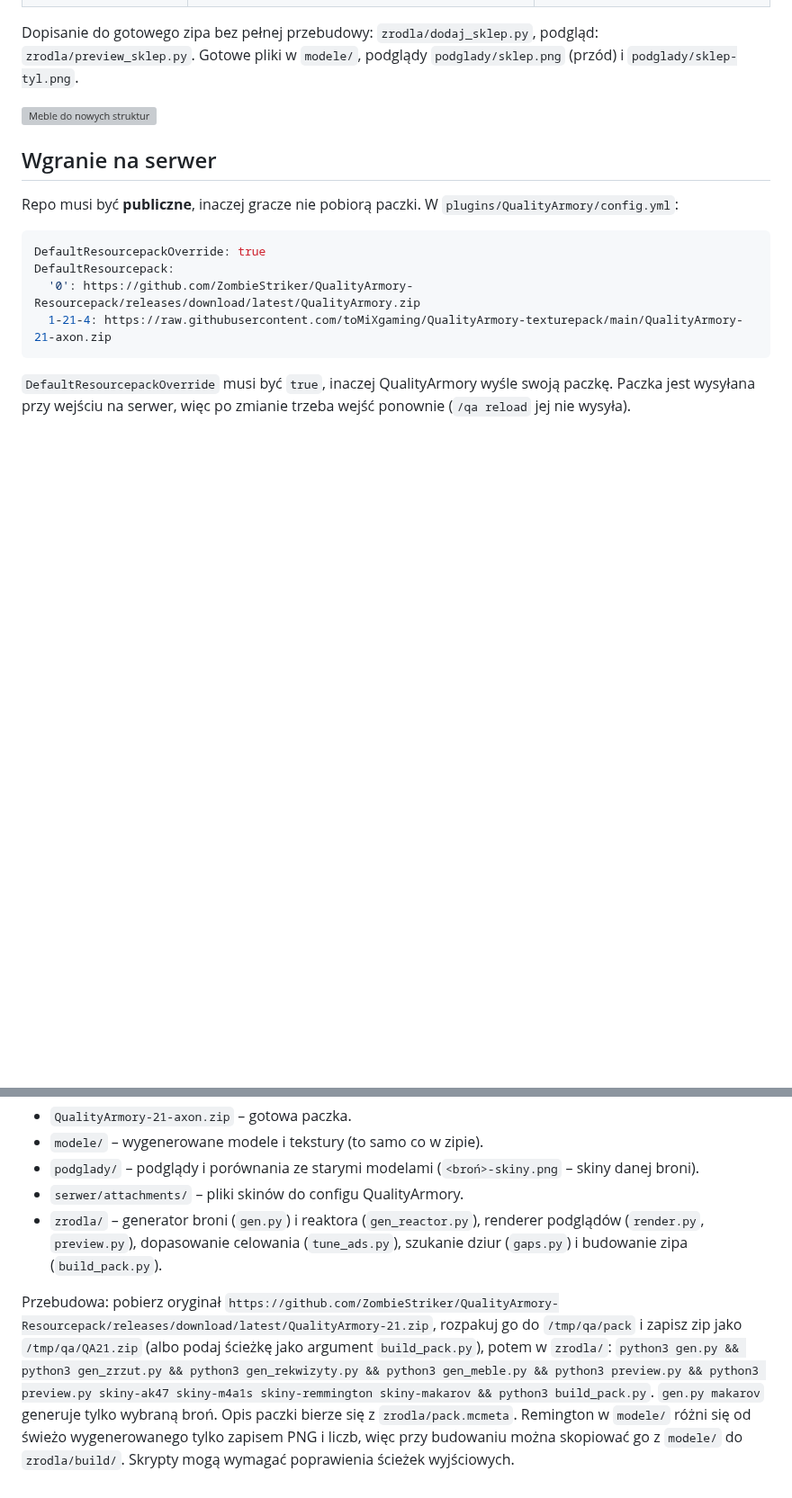
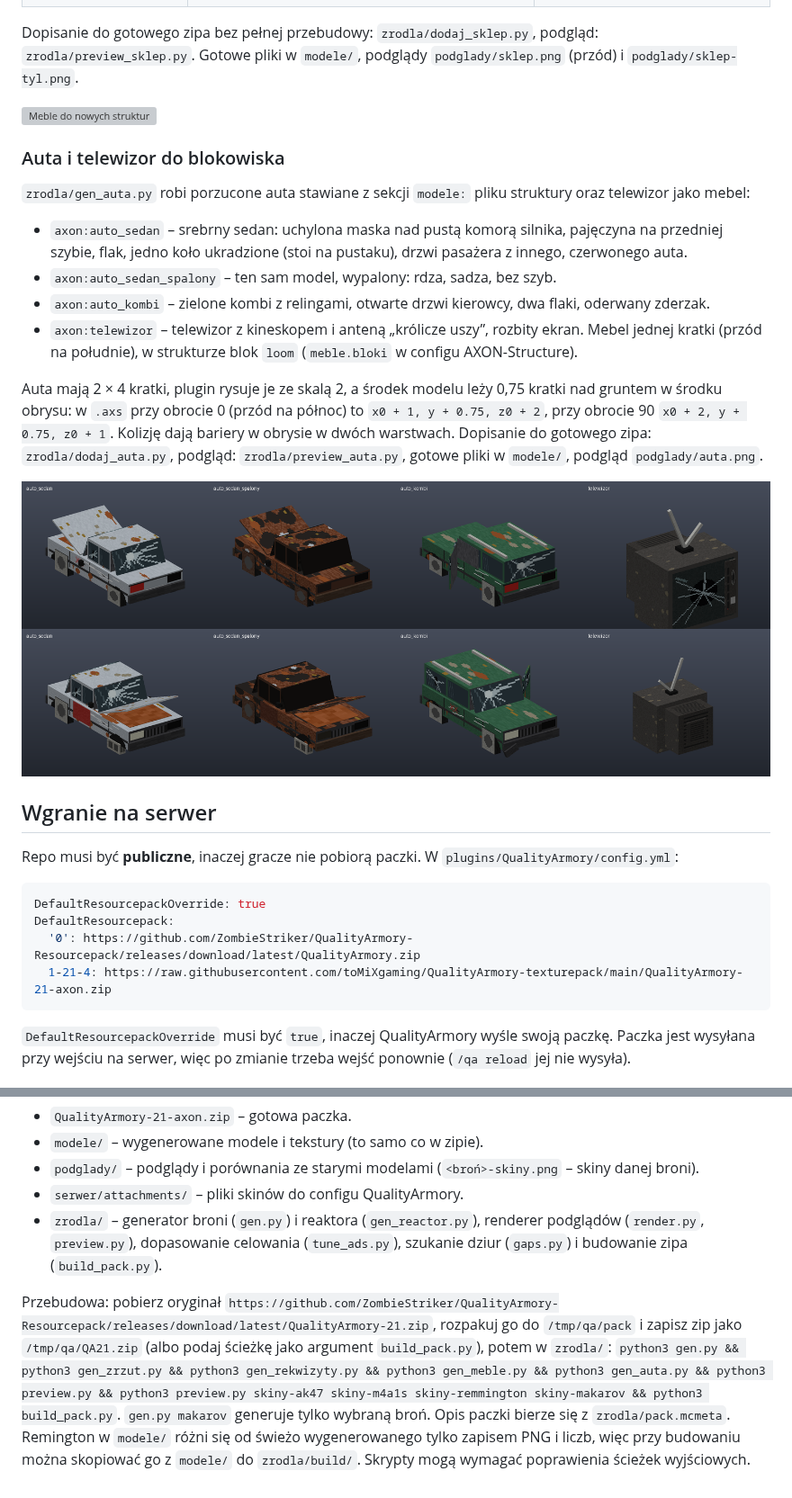
Before and after one commit to toMiXgaming/QualityArmory-texturepack, a Markdown page: README.md, 2 parts joined by grey strips. Shown at 90% size. Rendered like a GitHub page; pictures changed too: podglady/auta.png (added); blank space fills up the shorter version; grey boxes are pictures that could not be loaded.

```diff
--- a/README.md
+++ b/README.md
@@ -111,6 +111,19 @@ Dopisanie do gotowego zipa bez pełnej przebudowy: `zrodla/dodaj_sklep.py`, podg
 
 ![Meble do nowych struktur](podglady/sklep.png)
 
+### Auta i telewizor do blokowiska
+
+`zrodla/gen_auta.py` robi porzucone auta stawiane z sekcji `modele:` pliku struktury oraz telewizor jako mebel:
+
+- `axon:auto_sedan` – srebrny sedan: uchylona maska nad pustą komorą silnika, pajęczyna na przedniej szybie, flak, jedno koło ukradzione (stoi na pustaku), drzwi pasażera z innego, czerwonego auta.
+- `axon:auto_sedan_spalony` – ten sam model, wypalony: rdza, sadza, bez szyb.
+- `axon:auto_kombi` – zielone kombi z relingami, otwarte drzwi kierowcy, dwa flaki, oderwany zderzak.
+- `axon:telewizor` – telewizor z kineskopem i anteną „królicze uszy”, rozbity ekran. Mebel jednej kratki (przód na południe), w strukturze blok `loom` (`meble.bloki` w configu AXON-Structure).
+
+Auta mają 2 × 4 kratki, plugin rysuje je ze skalą 2, a środek modelu leży 0,75 kratki nad gruntem w środku obrysu: w `.axs` przy obrocie 0 (przód na północ) to `x0 + 1, y + 0.75, z0 + 2`, przy obrocie 90 `x0 + 2, y + 0.75, z0 + 1`. Kolizję dają bariery w obrysie w dwóch warstwach. Dopisanie do gotowego zipa: `zrodla/dodaj_auta.py`, podgląd: `zrodla/preview_auta.py`, gotowe pliki w `modele/`, podgląd `podglady/auta.png`.
+
+![Auta i telewizor](podglady/auta.png)
+
 ## Wgranie na serwer
 
 Repo musi być **publiczne**, inaczej gracze nie pobiorą paczki. W `plugins/QualityArmory/config.yml`:
@@ -152,4 +165,4 @@ Do sprawdzenia w grze: celowanie M4A1-S po poprawce 3 i celowanie Makarova.
 - `serwer/attachments/` – pliki skinów do configu QualityArmory.
 - `zrodla/` – generator broni (`gen.py`) i reaktora (`gen_reactor.py`), renderer podglądów (`render.py`, `preview.py`), dopasowanie celowania (`tune_ads.py`), szukanie dziur (`gaps.py`) i budowanie zipa (`build_pack.py`).
 
-Przebudowa: pobierz oryginał `https://github.com/ZombieStriker/QualityArmory-Resourcepack/releases/download/latest/QualityArmory-21.zip`, rozpakuj go do `/tmp/qa/pack` i zapisz zip jako `/tmp/qa/QA21.zip` (albo podaj ścieżkę jako argument `build_pack.py`), potem w `zrodla/`: `python3 gen.py && python3 gen_zrzut.py && python3 gen_rekwizyty.py && python3 gen_meble.py && python3 preview.py && python3 preview.py skiny-ak47 skiny-m4a1s skiny-remmington skiny-makarov && python3 build_pack.py`. `gen.py makarov` generuje tylko wybraną broń. Opis paczki bierze się z `zrodla/pack.mcmeta`. Remington w `modele/` różni się od świeżo wygenerowanego tylko zapisem PNG i liczb, więc przy budowaniu można skopiować go z `modele/` do `zrodla/build/`. Skrypty mogą wymagać poprawienia ścieżek wyjściowych.
+Przebudowa: pobierz oryginał `https://github.com/ZombieStriker/QualityArmory-Resourcepack/releases/download/latest/QualityArmory-21.zip`, rozpakuj go do `/tmp/qa/pack` i zapisz zip jako `/tmp/qa/QA21.zip` (albo podaj ścieżkę jako argument `build_pack.py`), potem w `zrodla/`: `python3 gen.py && python3 gen_zrzut.py && python3 gen_rekwizyty.py && python3 gen_meble.py && python3 gen_auta.py && python3 preview.py && python3 preview.py skiny-ak47 skiny-m4a1s skiny-remmington skiny-makarov && python3 build_pack.py`. `gen.py makarov` generuje tylko wybraną broń. Opis paczki bierze się z `zrodla/pack.mcmeta`. Remington w `modele/` różni się od świeżo wygenerowanego tylko zapisem PNG i liczb, więc przy budowaniu można skopiować go z `modele/` do `zrodla/build/`. Skrypty mogą wymagać poprawienia ścieżek wyjściowych.
```
Also changed, not shown: modele/auto_kombi.png (added), modele/auto_sedan.png (added), modele/auto_sedan_spalony.png (added), modele/telewizor.png (added), 9 other files.
